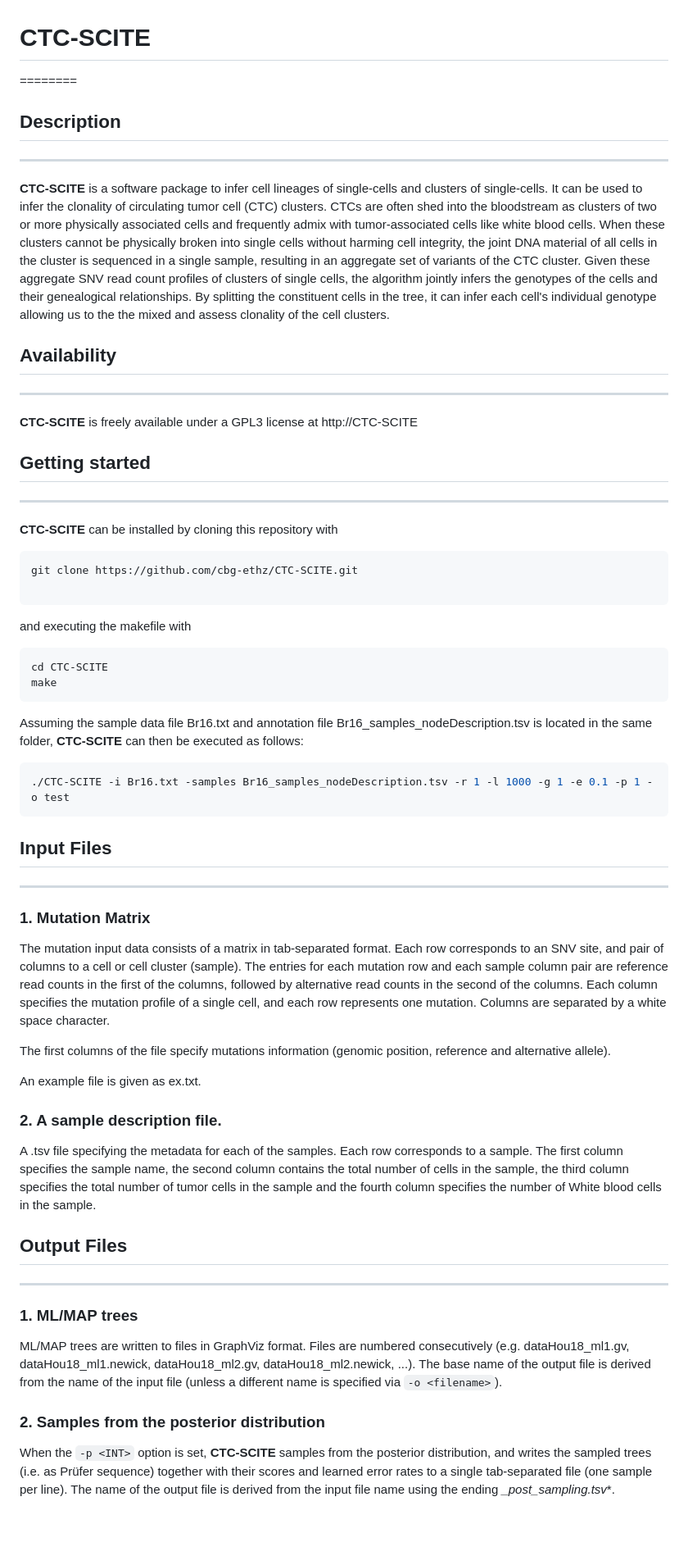
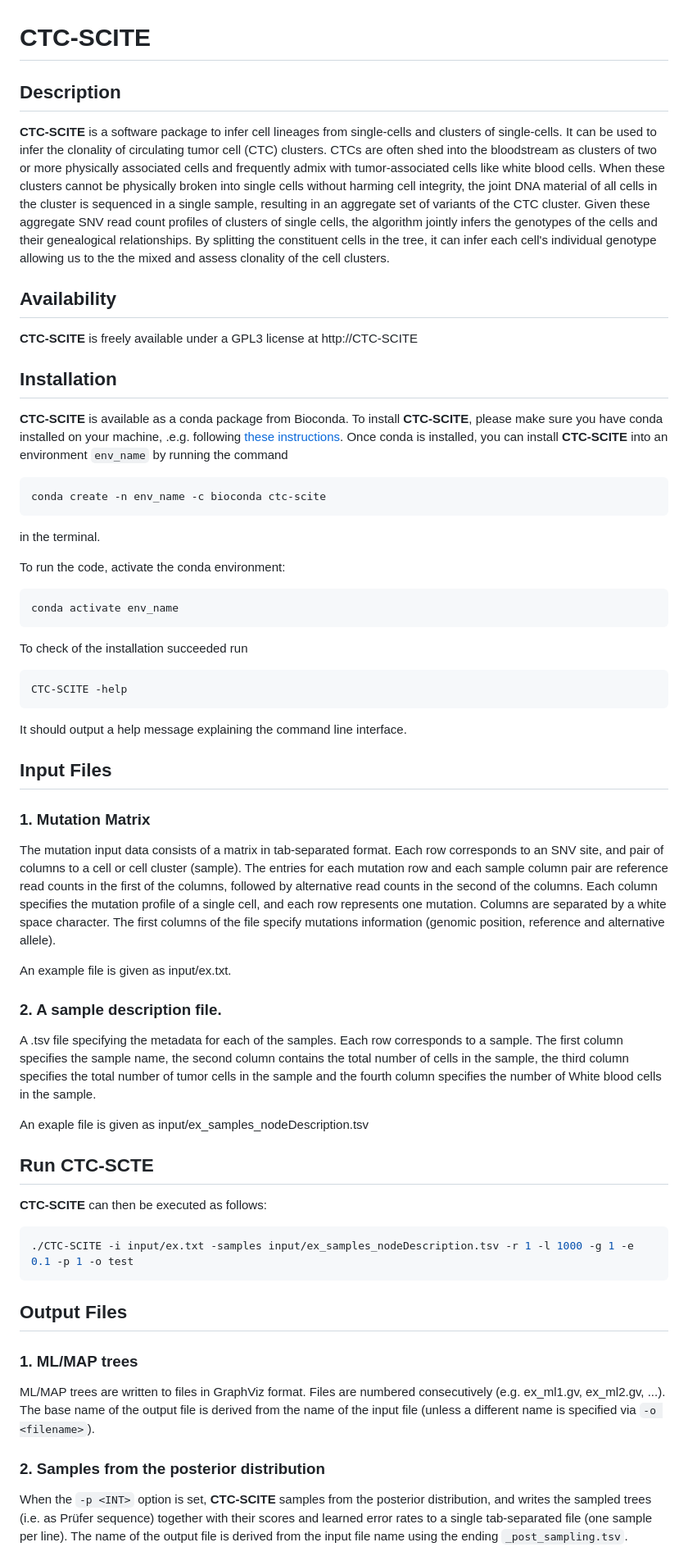
Before and after one commit to cbg-ethz/CTC-SCITE, a Markdown page: CTC_SCITE/README.md, the part around one of its changes. Shown at 82% size. Rendered like a GitHub page; blank space fills up the shorter version.

````diff
--- a/CTC_SCITE/README.md
+++ b/CTC_SCITE/README.md
@@ -1,12 +1,7 @@
 # CTC-SCITE
-========
+## Description
 
-
-## Description
---------------
-
-
-**CTC-SCITE** is a software package to infer cell lineages of single-cells and clusters of single-cells.
+**CTC-SCITE** is a software package to infer cell lineages from single-cells and clusters of single-cells.
 It can be used to infer the clonality of circulating tumor cell (CTC) clusters.
 CTCs are often shed into the bloodstream as clusters of two or more physically associated cells and frequently admix
 with tumor-associated cells like white blood cells. When these clusters cannot be physically
@@ -19,66 +14,65 @@ allowing us to the the mixed and assess clonality of the cell clusters.
 
 
 ## Availability
----------------
-
 
 **CTC-SCITE** is freely available under a GPL3 license at http://CTC-SCITE
 
 
-##    Getting started
----------------------
+##    Installation
 
-
-**CTC-SCITE** can be installed by cloning this repository with
+**CTC-SCITE** is available as a conda package from Bioconda. To install **CTC-SCITE**, please make sure you have conda installed on your machine, .e.g. following [these instructions](https://docs.conda.io/projects/conda/en/latest/user-guide/install/index.html). Once conda is installed, you can install **CTC-SCITE** into an environment `env_name` by running the command
 
 ```bash
-git clone https://github.com/cbg-ethz/CTC-SCITE.git
+conda create -n env_name -c bioconda ctc-scite
+```
+in the terminal.
 
+To run the code, activate the conda environment:
+
+```bash
+conda activate env_name
 ```
 
-and executing the makefile with
-```bash
-cd CTC-SCITE
-make
-```
-
-Assuming the sample data file Br16.txt and annotation file Br16_samples_nodeDescription.tsv is located in the same folder, **CTC-SCITE** can then be executed as follows:
+To check of the installation succeeded run
 
 ```bash
-./CTC-SCITE -i Br16.txt -samples Br16_samples_nodeDescription.tsv -r 1 -l 1000 -g 1 -e 0.1 -p 1 -o test
+CTC-SCITE -help
 ```
+It should output a help message explaining the command line interface.
 
 ##  Input Files
----------------
-
 
 ### 1. Mutation Matrix
 
 The mutation input data consists of a matrix in tab-separated format. Each row corresponds to an SNV site, and pair of columns to a cell or cell cluster (sample).
 The entries for each mutation row and each sample column pair are reference read counts in the first of the columns, followed by alternative read counts in the second of the columns.
 Each column specifies the mutation profile of a single cell, and each row
-represents one mutation. Columns are separated by a white space character.
+represents one mutation. Columns are separated by a white space character. The first columns of the file specify mutations information (genomic position, reference and alternative allele).
 
-The first columns of the file specify mutations information (genomic position, reference and alternative allele).
-
-An example file is given as ex.txt.
-
+An example file is given as input/ex.txt.
 
 ### 2. A sample description file.
 
 A .tsv file specifying the metadata for each of the samples. Each row corresponds to a sample. The first column specifies the sample name, the second column contains the total number of cells in the sample,
 the third column specifies the total number of tumor cells in the sample and the fourth column specifies the number of White blood cells in the sample.
 
+An exaple file is given as input/ex_samples_nodeDescription.tsv
+
+## Run CTC-SCTE
+
+**CTC-SCITE** can then be executed as follows:
+
+```bash
+./CTC-SCITE -i input/ex.txt -samples input/ex_samples_nodeDescription.tsv -r 1 -l 1000 -g 1 -e 0.1 -p 1 -o test
+```
 
 ##  Output Files
-----------------
-
 
 ### 1. ML/MAP trees
 
-ML/MAP trees are written to files in GraphViz format. Files are numbered consecutively (e.g. dataHou18_ml1.gv, dataHou18_ml1.newick, dataHou18_ml2.gv, dataHou18_ml2.newick, ...). The base name of the output file is derived from the name of the input file (unless a different name is specified via `-o <filename>`).
+ML/MAP trees are written to files in GraphViz format. Files are numbered consecutively (e.g. ex_ml1.gv, ex_ml2.gv, ...). The base name of the output file is derived from the name of the input file (unless a different name is specified via `-o <filename>`).
 
 ### 2. Samples from the posterior distribution
 
-When the `-p <INT>` option is set, **CTC-SCITE** samples from the posterior distribution, and writes the sampled trees (i.e. as Prüfer sequence) together with their scores and learned error rates to a single tab-separated file (one sample per line). The name of the output file is derived from the input file name using the ending *_post_sampling.tsv**.
+When the `-p <INT>` option is set, **CTC-SCITE** samples from the posterior distribution, and writes the sampled trees (i.e. as Prüfer sequence) together with their scores and learned error rates to a single tab-separated file (one sample per line). The name of the output file is derived from the input file name using the ending `_post_sampling.tsv`.
 
````
Also changed, not shown: other parts of CTC_SCITE/README.md (+1 -4 lines).
